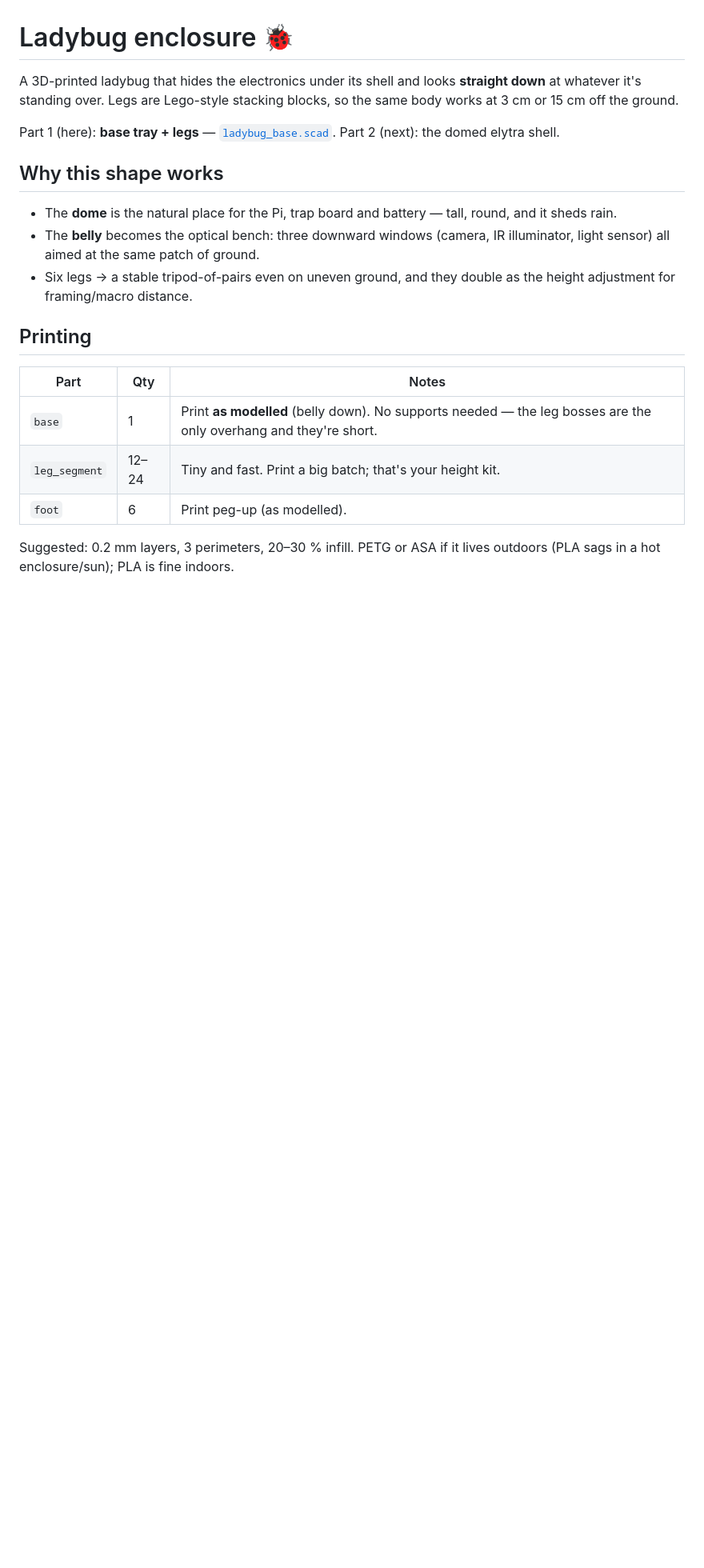
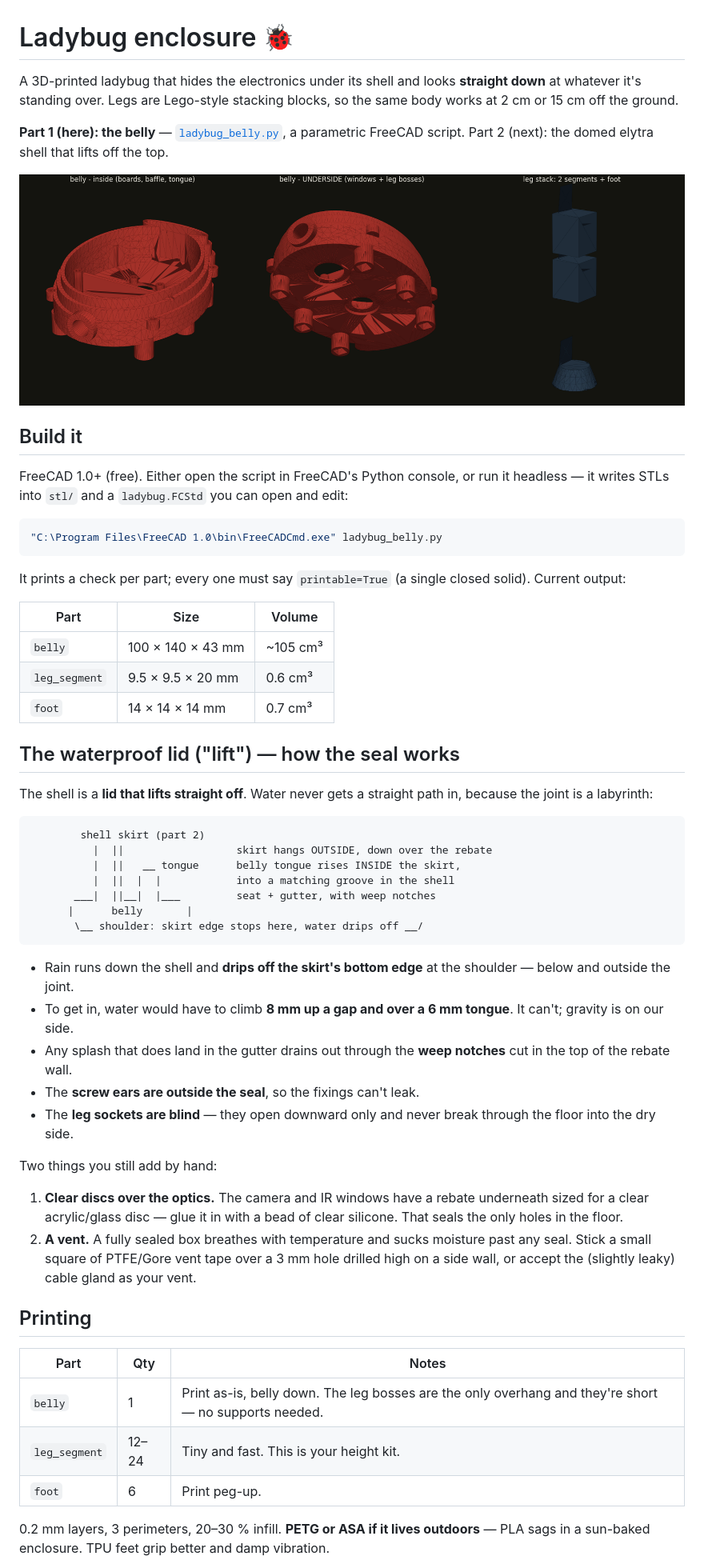
Before and after one commit to HugoMarkoff/Insect_detector, a Markdown page: enclosure/README.md, the part around the change printed below. Shown: that part at 80% size. Rendered like a GitHub page; pictures changed too: enclosure/preview.png (added); blank space fills up the shorter version.

Commit message:
Ladybug belly: FreeCAD parametric model, waterproof lift-off lid seal, Lego legs, verified STLs

````diff
--- a/enclosure/README.md
+++ b/enclosure/README.md
@@ -2,28 +2,77 @@
 
 A 3D-printed ladybug that hides the electronics under its shell and looks
 **straight down** at whatever it's standing over. Legs are Lego-style stacking
-blocks, so the same body works at 3 cm or 15 cm off the ground.
+blocks, so the same body works at 2 cm or 15 cm off the ground.
 
-Part 1 (here): **base tray + legs** — [`ladybug_base.scad`](ladybug_base.scad).
-Part 2 (next): the domed elytra shell.
+**Part 1 (here): the belly** — [`ladybug_belly.py`](ladybug_belly.py), a
+parametric FreeCAD script.
+Part 2 (next): the domed elytra shell that lifts off the top.
 
-## Why this shape works
+![preview](preview.png)
 
-- The **dome** is the natural place for the Pi, trap board and battery — tall,
-  round, and it sheds rain.
-- The **belly** becomes the optical bench: three downward windows (camera, IR
-  illuminator, light sensor) all aimed at the same patch of ground.
-- Six legs → a stable tripod-of-pairs even on uneven ground, and they double as
-  the height adjustment for framing/macro distance.
+## Build it
+
+FreeCAD 1.0+ (free). Either open the script in FreeCAD's Python console, or run
+it headless — it writes STLs into `stl/` and a `ladybug.FCStd` you can open and
+edit:
+
+```bash
+"C:\Program Files\FreeCAD 1.0\bin\FreeCADCmd.exe" ladybug_belly.py
+```
+
+It prints a check per part; every one must say `printable=True` (a single closed
+solid). Current output:
+
+| Part | Size | Volume |
+|---|---|---|
+| `belly` | 100 × 140 × 43 mm | ~105 cm³ |
+| `leg_segment` | 9.5 × 9.5 × 20 mm | 0.6 cm³ |
+| `foot` | 14 × 14 × 14 mm | 0.7 cm³ |
+
+## The waterproof lid ("lift") — how the seal works
+
+The shell is a **lid that lifts straight off**. Water never gets a straight path
+in, because the joint is a labyrinth:
+
+```
+        shell skirt (part 2)
+          |  ||                  skirt hangs OUTSIDE, down over the rebate
+          |  ||   __ tongue      belly tongue rises INSIDE the skirt,
+          |  ||  |  |            into a matching groove in the shell
+       ___|  ||__|  |___         seat + gutter, with weep notches
+      |      belly       |
+       \__ shoulder: skirt edge stops here, water drips off __/
+```
+
+- Rain runs down the shell and **drips off the skirt's bottom edge** at the
+  shoulder — below and outside the joint.
+- To get in, water would have to climb **8 mm up a gap and over a 6 mm tongue**.
+  It can't; gravity is on our side.
+- Any splash that does land in the gutter drains out through the **weep
+  notches** cut in the top of the rebate wall.
+- The **screw ears are outside the seal**, so the fixings can't leak.
+- The **leg sockets are blind** — they open downward only and never break
+  through the floor into the dry side.
+
+Two things you still add by hand:
+
+1. **Clear discs over the optics.** The camera and IR windows have a rebate
+   underneath sized for a clear acrylic/glass disc — glue it in with a bead of
+   clear silicone. That seals the only holes in the floor.
+2. **A vent.** A fully sealed box breathes with temperature and sucks moisture
+   past any seal. Stick a small square of PTFE/Gore vent tape over a 3 mm hole
+   drilled high on a side wall, or accept the (slightly leaky) cable gland as
+   your vent.
 
 ## Printing
 
 | Part | Qty | Notes |
 |---|---|---|
-| `base` | 1 | Print **as modelled** (belly down). No supports needed — the leg bosses are the only overhang and they're short. |
-| `leg_segment` | 12–24 | Tiny and fast. Print a big batch; that's your height kit. |
-| `foot` | 6 | Print peg-up (as modelled). |
+| `belly` | 1 | Print as-is, belly down. The leg bosses are the only overhang and they're short — no supports needed. |
+| `leg_segment` | 12–24 | Tiny and fast. This is your height kit. |
+| `foot` | 6 | Print peg-up. |
 
-Suggested: 0.2 mm layers, 3 perimeters, 20–30 % infill. PETG or ASA if it lives
-outdoors (PLA sags in a hot enclosure/sun); PLA is fine indoors.
+0.2 mm layers, 3 perimeters, 20–30 % infill. **PETG or ASA if it lives
+outdoors** — PLA sags in a sun-baked enclosure. TPU feet grip better and damp
+vibration.
 
````
Also changed, not shown: other parts of enclosure/README.md (+35 -46 lines), 8 other files.
